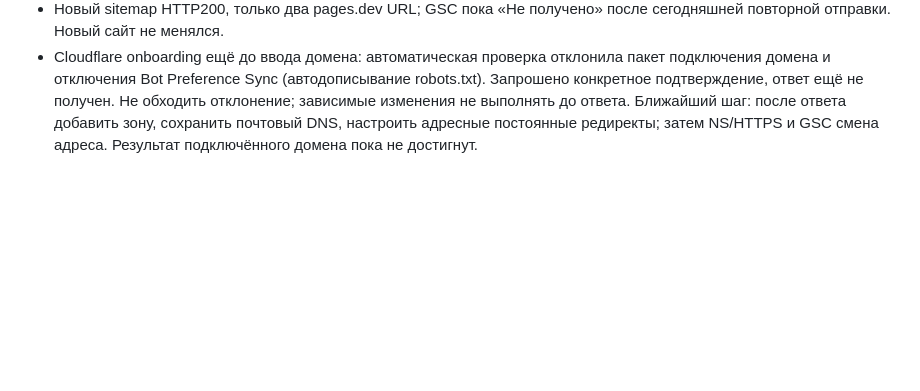
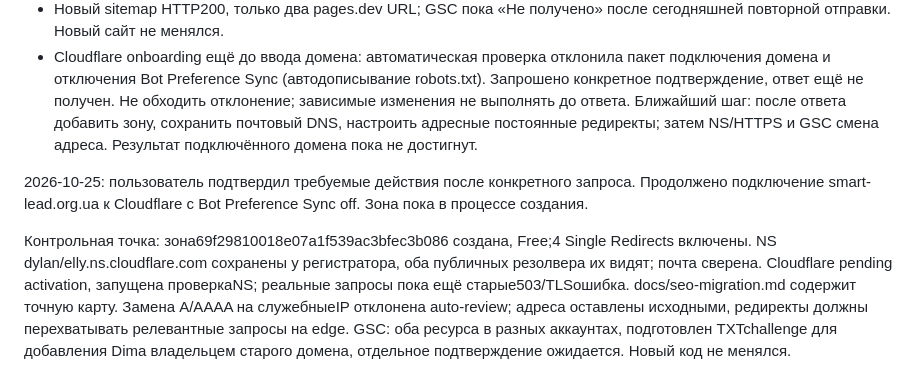
Before and after one commit to dimamarktarg/smart-lead, a Markdown page: CURRENT_TASK.md, the part around the change. Rendered like a GitHub page; blank space fills up the shorter version.

```diff
--- a/CURRENT_TASK.md
+++ b/CURRENT_TASK.md
@@ -14,3 +14,7 @@
 - Новый sitemap HTTP200, только два pages.dev URL; GSC пока «Не получено» после сегодняшней повторной отправки. Новый сайт не менялся.
 - Cloudflare onboarding ещё до ввода домена: автоматическая проверка отклонила пакет подключения домена и отключения Bot Preference Sync (автодописывание robots.txt). Запрошено конкретное подтверждение, ответ ещё не получен. Не обходить отклонение; зависимые изменения не выполнять до ответа.
 Ближайший шаг: после ответа добавить зону, сохранить почтовый DNS, настроить адресные постоянные редиректы; затем NS/HTTPS и GSC смена адреса. Результат подключённого домена пока не достигнут.
+
+2026-10-25: пользователь подтвердил требуемые действия после конкретного запроса. Продолжено подключение smart-lead.org.ua к Cloudflare с Bot Preference Sync off. Зона пока в процессе создания.
+
+Контрольная точка: зона69f29810018e07a1f539ac3bfec3b086 создана, Free;4 Single Redirects включены. NS dylan/elly.ns.cloudflare.com сохранены у регистратора, оба публичных резолвера их видят; почта сверена. Cloudflare pending activation, запущена проверкаNS; реальные запросы пока ещё старые503/TLSошибка. docs/seo-migration.md содержит точную карту. Замена A/AAAA на служебныеIP отклонена auto-review; адреса оставлены исходными, редиректы должны перехватывать релевантные запросы на edge. GSC: оба ресурса в разных аккаунтах, подготовлен TXTchallenge для добавления Dima владельцем старого домена, отдельное подтверждение ожидается. Новый код не менялся.
```
Also changed, not shown: PROJECT_STATE.md (+1 -1 lines), docs/seo-migration.md (added, +28 -0 lines).
